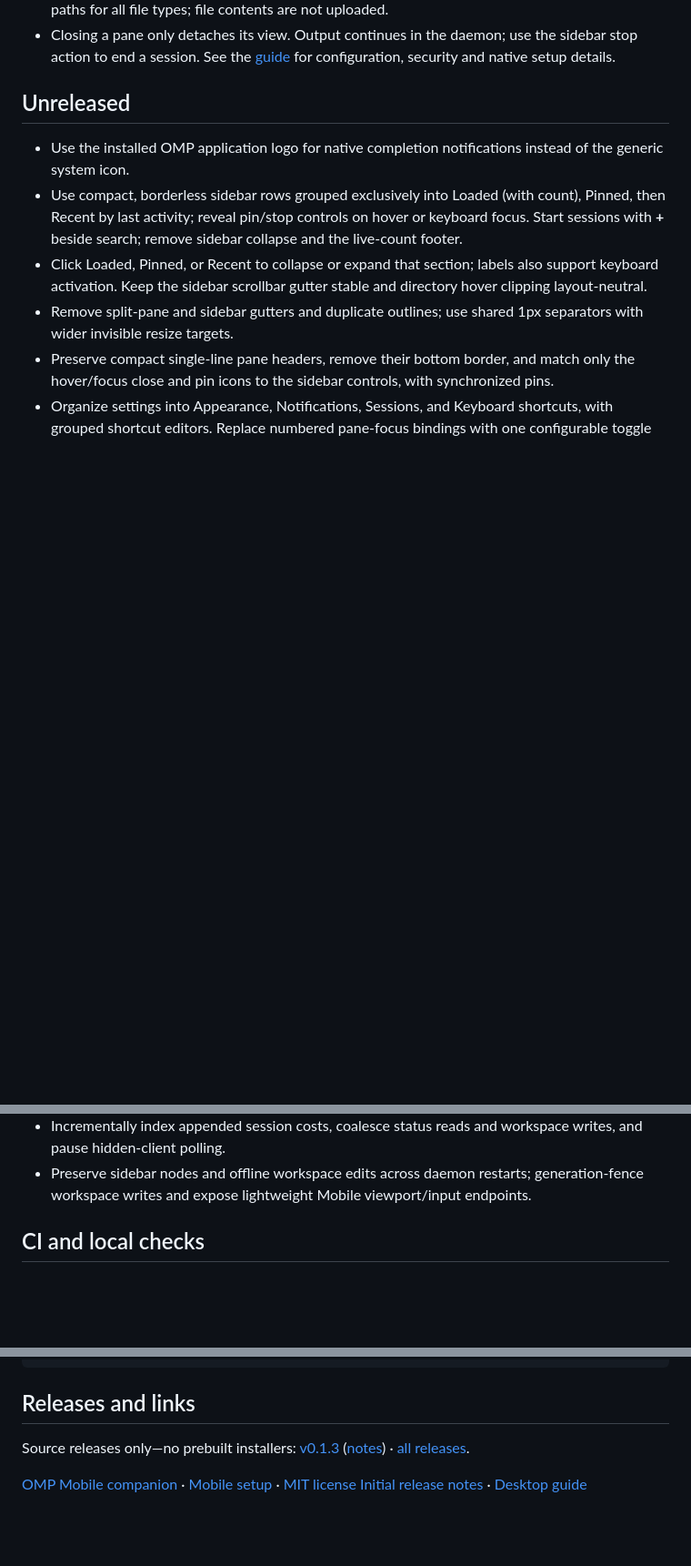
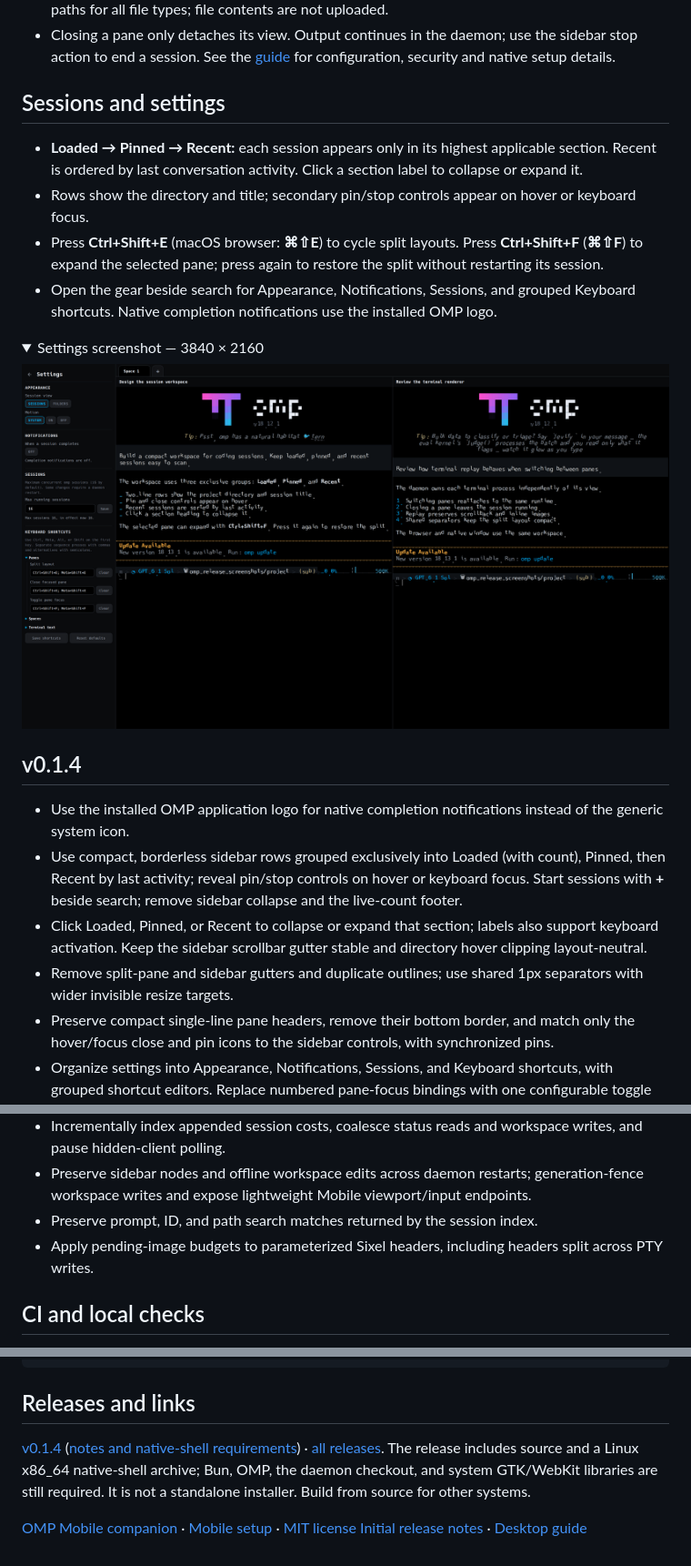
Before and after one commit to cpu23/omp-desktop, a Markdown page: README.md, 3 parts joined by grey strips. Shown at 91% size. Drawn GitHub-style; pictures changed too: docs/images/settings-v0.1.4.png (added); folded sections open; blank space fills up the shorter version.

Commit message:
Prepare v0.1.4: review fixes, native version, and high-resolution screenshots

```diff
--- a/README.md
+++ b/README.md
@@ -34,7 +38,24 @@ menu; the daemon above must remain running.
 - Closing a pane only detaches its view. Output continues in the daemon; use the sidebar stop action to end a
   session. See the [guide](docs/guide.md) for configuration, security and native setup details.
 
-## Unreleased
+## Sessions and settings
+
+- **Loaded → Pinned → Recent:** each session appears only in its highest applicable section. Recent is ordered by
+  last conversation activity. Click a section label to collapse or expand it.
+- Rows show the directory and title; secondary pin/stop controls appear on hover or keyboard focus.
+- Press **Ctrl+Shift+E** (macOS browser: **⌘⇧E**) to cycle split layouts. Press **Ctrl+Shift+F** (**⌘⇧F**) to
+  expand the selected pane; press again to restore the split without restarting its session.
+- Open the gear beside search for Appearance, Notifications, Sessions, and grouped Keyboard shortcuts.
+  Native completion notifications use the installed OMP logo.
+
+<details>
+<summary>Settings screenshot — 3840 × 2160</summary>
+
+![OMP Desktop settings with Appearance, Notifications, Sessions, and Keyboard shortcuts](docs/images/settings-v0.1.4.png)
+
+</details>
+
+## v0.1.4
 
 - Use the installed OMP application logo for native completion notifications instead of the generic system icon.
 - Use compact, borderless sidebar rows grouped exclusively into Loaded (with count), Pinned, then Recent by last activity; reveal pin/stop controls on hover or keyboard focus. Start sessions with **+** beside search; remove sidebar collapse and the live-count footer.
@@ -49,6 +70,8 @@ menu; the daemon above must remain running.
 - Bound shared replay/image/snapshot retention and pasted-image storage; preserve ordered replay/live output through WebSocket backpressure.
 - Incrementally index appended session costs, coalesce status reads and workspace writes, and pause hidden-client polling.
 - Preserve sidebar nodes and offline workspace edits across daemon restarts; generation-fence workspace writes and expose lightweight Mobile viewport/input endpoints.
+- Preserve prompt, ID, and path search matches returned by the session index.
+- Apply pending-image budgets to parameterized Sixel headers, including headers split across PTY writes.
 
 ## CI and local checks
 
@@ -77,8 +100,10 @@ bun run app:build
 
 ## Releases and links
 
-Source releases only—no prebuilt installers: [v0.1.3](https://github.com/cpu23/omp-desktop/releases/tag/v0.1.3)
-([notes](docs/release-v0.1.3.md)) · [all releases](https://github.com/cpu23/omp-desktop/releases).
+[v0.1.4](https://github.com/cpu23/omp-desktop/releases/tag/v0.1.4)
+([notes and native-shell requirements](docs/release-v0.1.4.md)) · [all releases](https://github.com/cpu23/omp-desktop/releases).
+The release includes source and a Linux x86_64 native-shell archive; Bun, OMP, the daemon checkout, and system GTK/WebKit
+libraries are still required. It is not a standalone installer. Build from source for other systems.
 
 [OMP Mobile companion](https://github.com/cpu23/omp-mobile) · [Mobile setup](https://github.com/cpu23/omp-mobile#quick-setup) · [MIT license](LICENSE)
 [Initial release notes](docs/release-v0.1.0.md) · [Desktop guide](docs/guide.md)
```
Also changed, not shown: other parts of README.md (+4 -0 lines), docs/release-v0.1.4.md (added, +62 -0 lines), docs/images/workspace-v0.1.4.png (added), 7 other files.
